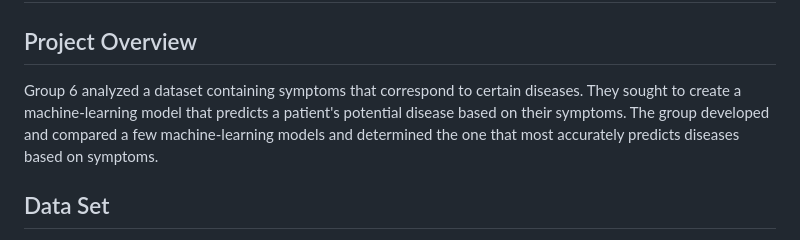
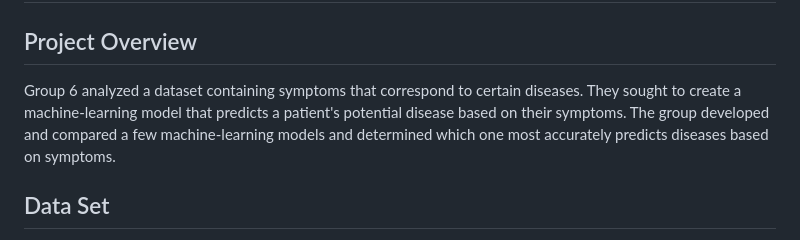
Before and after one commit to lvit001/Project-4, a Markdown page: README.md, the part around the change. GitHub-like rendering.

```diff
--- a/README.md
+++ b/README.md
@@ -1,6 +1,6 @@
 # Project 4: Healthcare Machine Learning
 ## Project Overview
-Group 6 analyzed a dataset containing symptoms that correspond to certain diseases. They sought to create a machine-learning model that predicts a patient's potential disease based on their symptoms. The group developed and compared a few machine-learning models and determined the one that most accurately predicts diseases based on symptoms.
+Group 6 analyzed a dataset containing symptoms that correspond to certain diseases. They sought to create a machine-learning model that predicts a patient's potential disease based on their symptoms. The group developed and compared a few machine-learning models and determined which one most accurately predicts diseases based on symptoms.
 
 ## Data Set
 The group utilized a dataset from [Kaggle](https://www.kaggle.com/datasets/itachi9604/disease-symptom-description-dataset?select=dataset.csv). The initial dataset contained a column with the disease name and columns for the related symptoms (up to 17 symptoms per disease). There were 41 different diseases and 120 rows for each disease.
```
